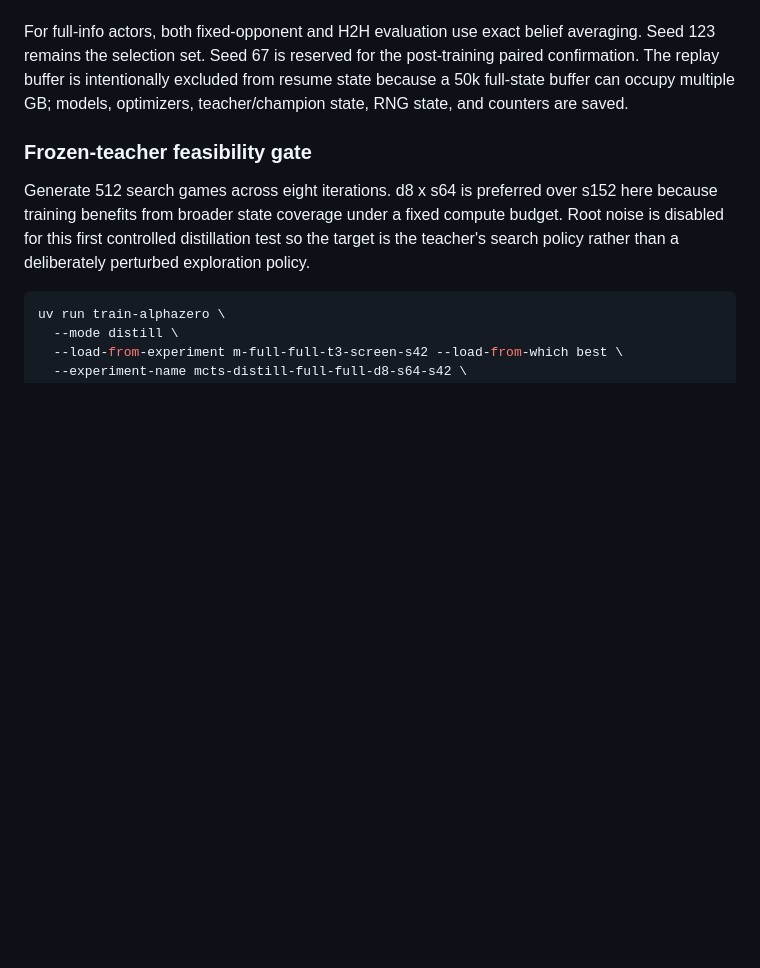
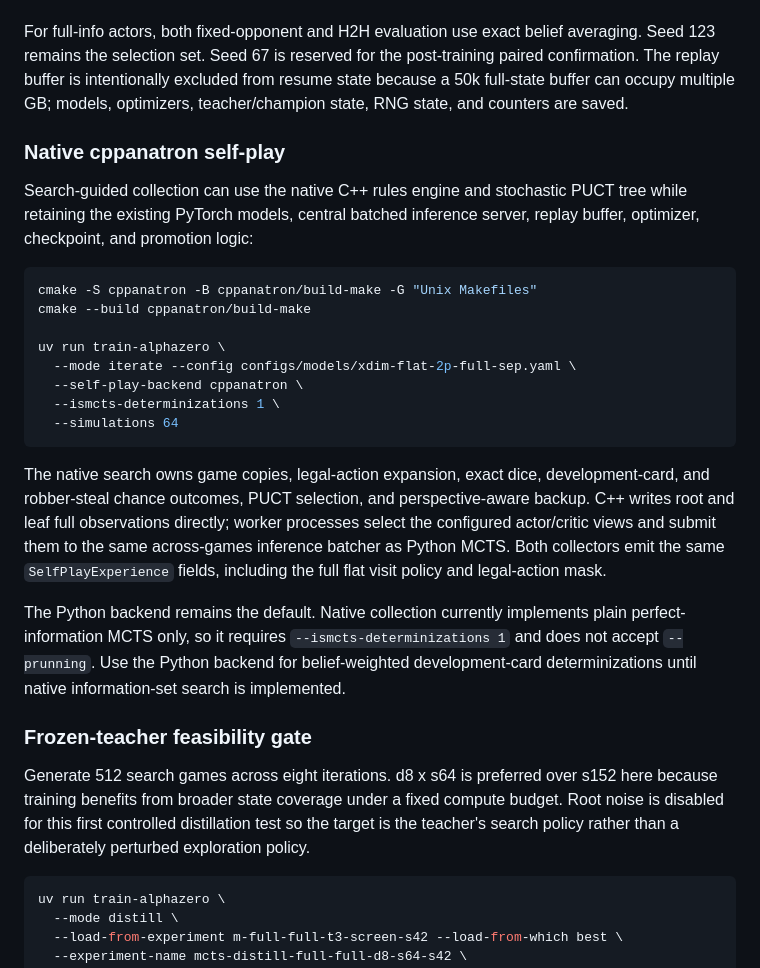
Before and after one commit to mcrco/catanrl, a Markdown page: README.md, the part around the change. Rendered like a GitHub page; blank space fills up the shorter version.

Commit message:
Document native AlphaZero self-play

````diff
--- a/README.md
+++ b/README.md
@@ -1004,6 +1004,37 @@ post-training paired confirmation. The replay buffer is intentionally excluded
 from resume state because a 50k full-state buffer can occupy multiple GB;
 models, optimizers, teacher/champion state, RNG state, and counters are saved.
 
+### Native cppanatron self-play
+
+Search-guided collection can use the native C++ rules engine and stochastic
+PUCT tree while retaining the existing PyTorch models, central batched
+inference server, replay buffer, optimizer, checkpoint, and promotion logic:
+
+```bash
+cmake -S cppanatron -B cppanatron/build-make -G "Unix Makefiles"
+cmake --build cppanatron/build-make
+
+uv run train-alphazero \
+  --mode iterate --config configs/models/xdim-flat-2p-full-sep.yaml \
+  --self-play-backend cppanatron \
+  --ismcts-determinizations 1 \
+  --simulations 64
+```
+
+The native search owns game copies, legal-action expansion, exact dice,
+development-card, and robber-steal chance outcomes, PUCT selection, and
+perspective-aware backup. C++ writes root and leaf full observations directly;
+worker processes select the configured actor/critic views and submit them to
+the same across-games inference batcher as Python MCTS. Both collectors emit
+the same `SelfPlayExperience` fields, including the full flat visit policy and
+legal-action mask.
+
+The Python backend remains the default. Native collection currently implements
+plain perfect-information MCTS only, so it requires
+`--ismcts-determinizations 1` and does not accept `--prunning`. Use the Python
+backend for belief-weighted development-card determinizations until native
+information-set search is implemented.
+
 ### Frozen-teacher feasibility gate
 
 Generate 512 search games across eight iterations. d8 x s64 is preferred over
````
